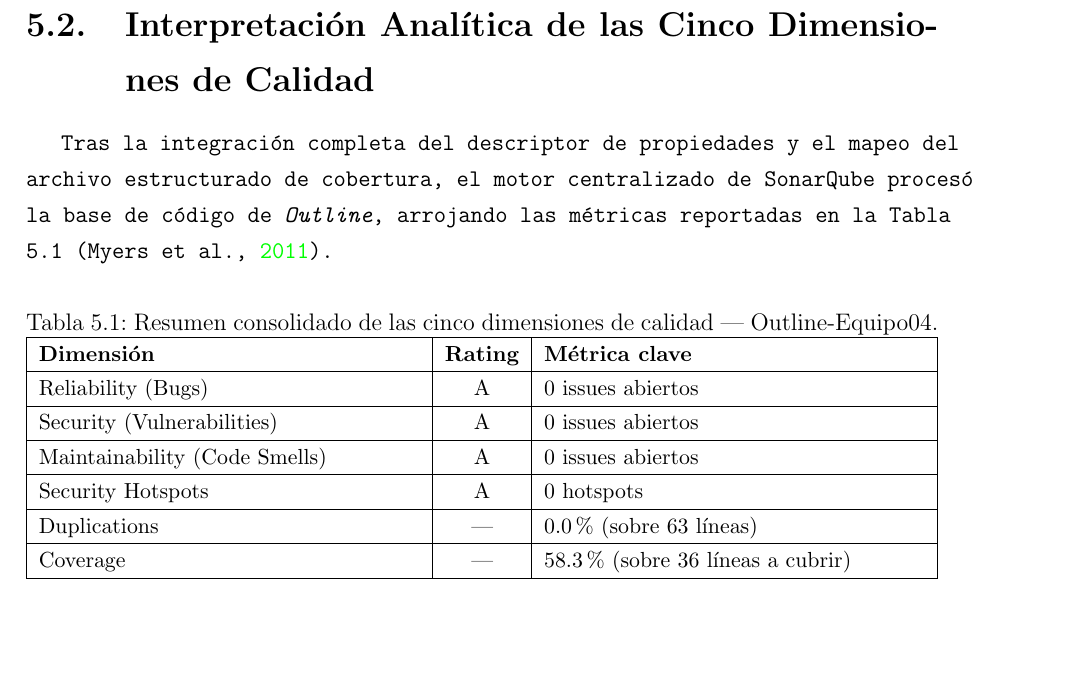
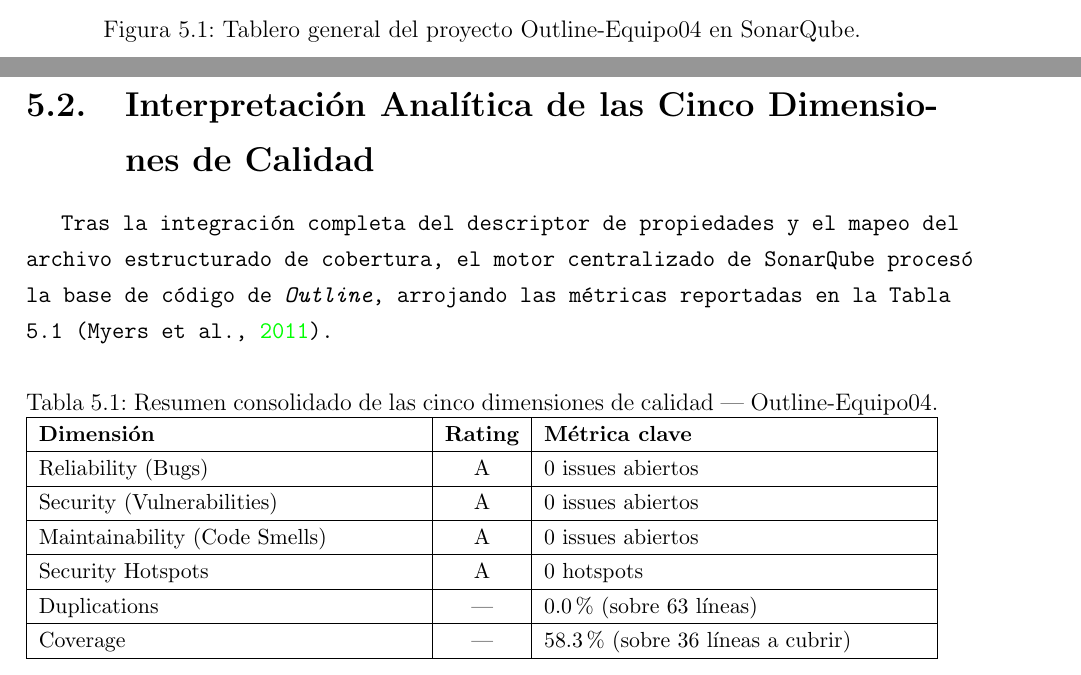
Before and after one commit to UP240244/TIID05C_Equipo4_Sem07, a LaTeX thesis (main.tex): part of page 26 of 39 before the commit and two parts of pages 25 and 26 of 39 after it, the two joined at a grey line, cut at the place of the change. Compiled offline with pdfLaTeX.

Commit message:
Insertar figura del dashboard de SonarQube en capitulo 5

```diff
--- a/main.tex
+++ b/main.tex
@@ -464,3 +460,6 @@
+    \caption{Tablero general del proyecto Outline-Equipo04 en SonarQube.}
+    \label{fig:sonarqube_dashboard}
+\end{figure}
 
 \section{Interpretación Analítica de las Cinco Dimensiones de Calidad}
 
```
Also changed, not shown: main.tex (10 more changed lines).
